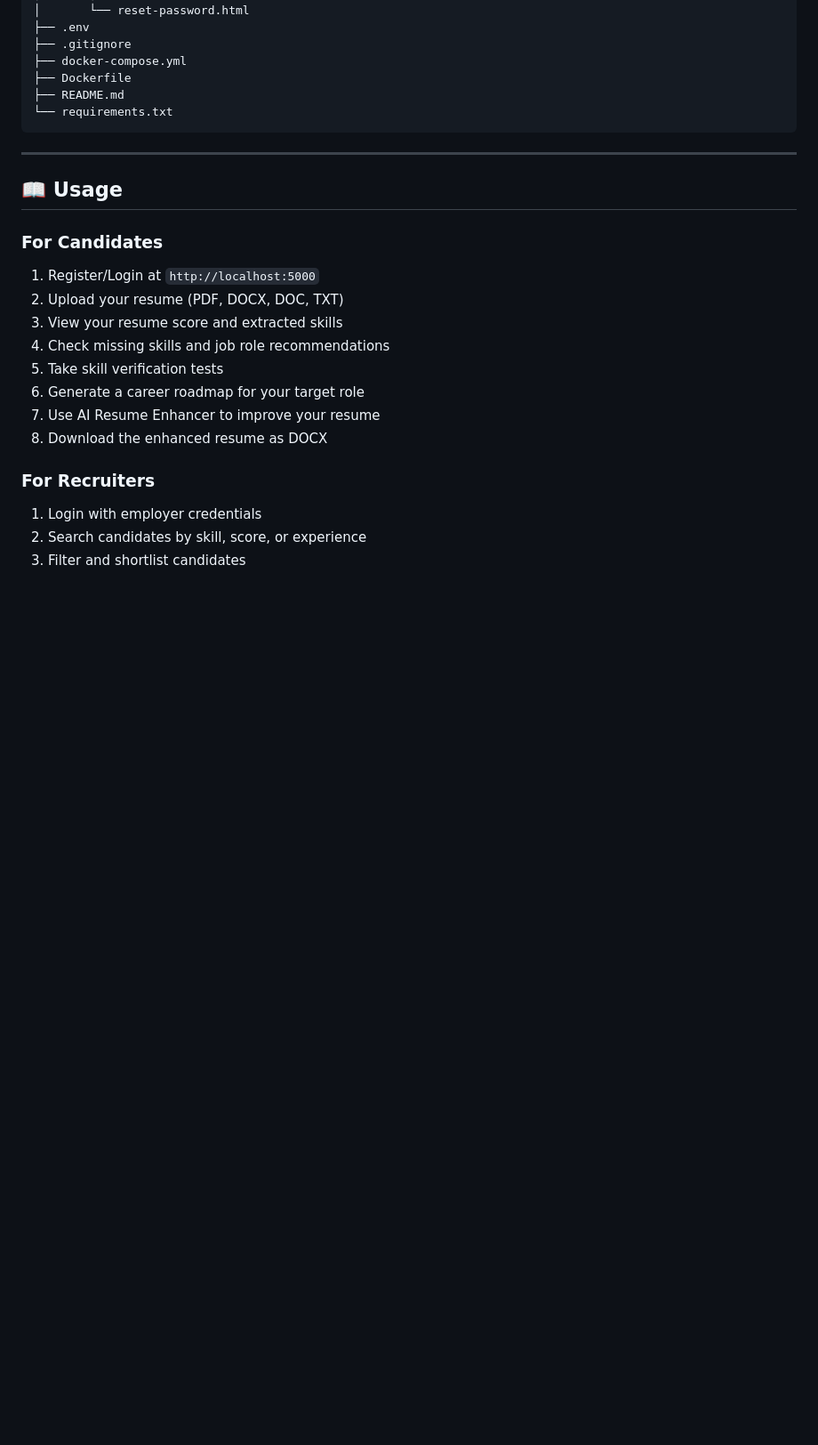
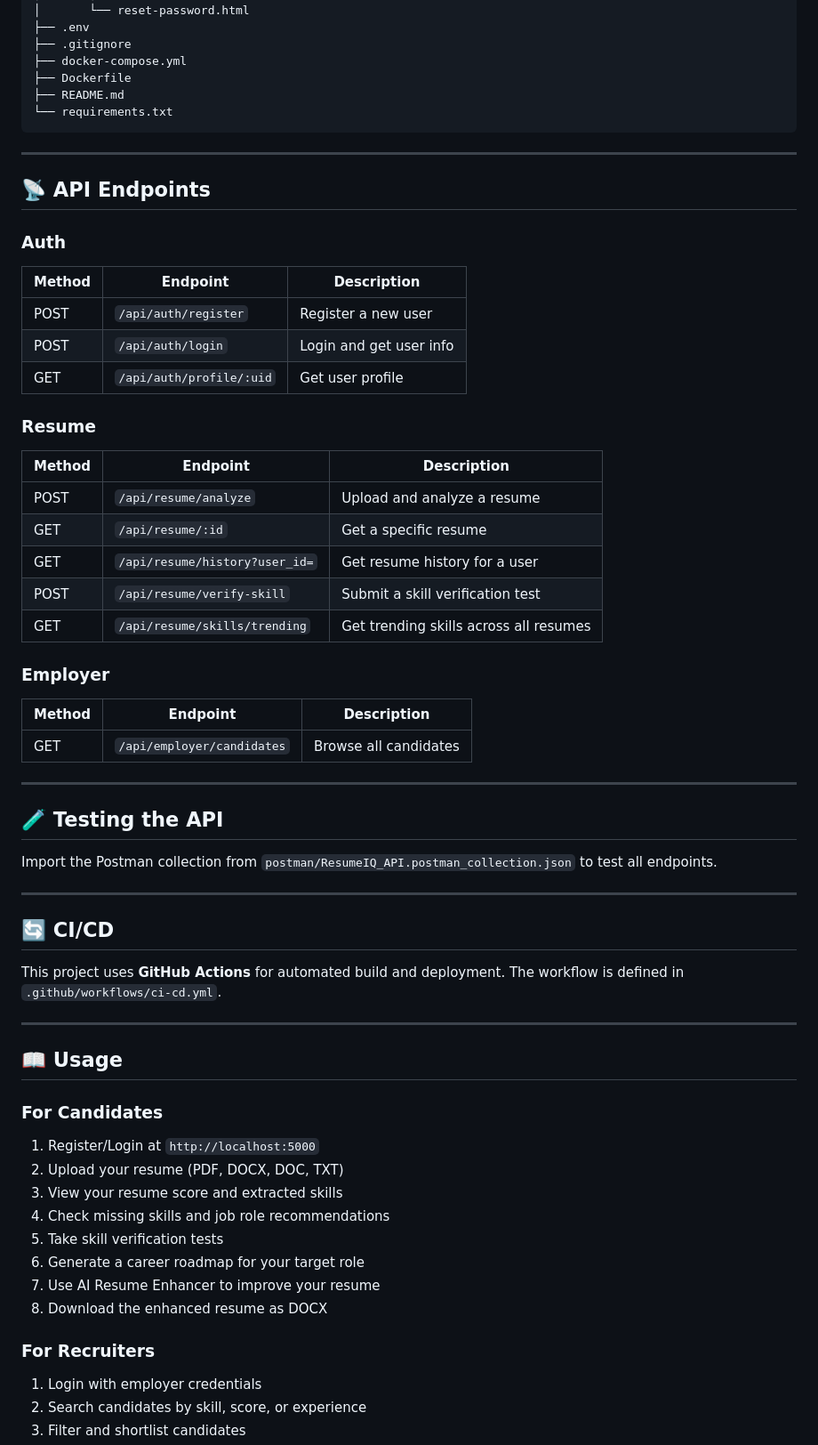
Before and after one commit to Akshayak5/RESUME-ANALYZER, a Markdown page: README.md, the part around one of its changes. Shown at 89% size. GitHub-like rendering; blank space fills up the shorter version.

```diff
--- a/README.md
+++ b/README.md
@@ -169,7 +169,44 @@ resume-analyzer/
 
 ---
 
-## 📖 Usage
+## 📡 API Endpoints
+
+### Auth
+| Method | Endpoint | Description |
+|---|---|---|
+| POST | `/api/auth/register` | Register a new user |
+| POST | `/api/auth/login` | Login and get user info |
+| GET | `/api/auth/profile/:uid` | Get user profile |
+
+### Resume
+| Method | Endpoint | Description |
+|---|---|---|
+| POST | `/api/resume/analyze` | Upload and analyze a resume |
+| GET | `/api/resume/:id` | Get a specific resume |
+| GET | `/api/resume/history?user_id=` | Get resume history for a user |
+| POST | `/api/resume/verify-skill` | Submit a skill verification test |
+| GET | `/api/resume/skills/trending` | Get trending skills across all resumes |
+
+### Employer
+| Method | Endpoint | Description |
+|---|---|---|
+| GET | `/api/employer/candidates` | Browse all candidates |
+
+---
+
+## 🧪 Testing the API
+
+Import the Postman collection from `postman/ResumeIQ_API.postman_collection.json` to test all endpoints.
+
+---
+
+## 🔄 CI/CD
+
+This project uses **GitHub Actions** for automated build and deployment. The workflow is defined in `.github/workflows/ci-cd.yml`.
+
+---
+
+ ## 📖 Usage
 
 ### For Candidates
 1. Register/Login at `http://localhost:5000`
```
Also changed, not shown: other parts of README.md (+0 -6 lines).
